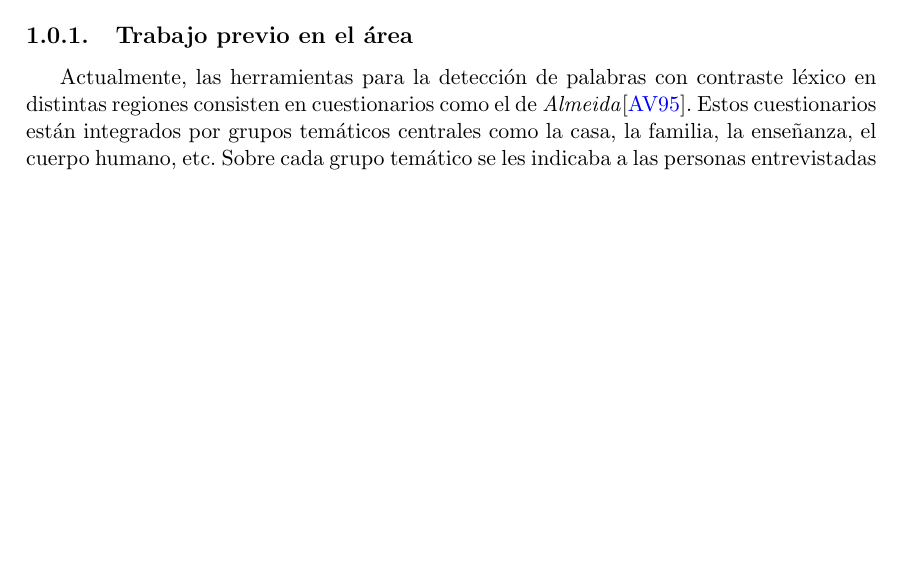
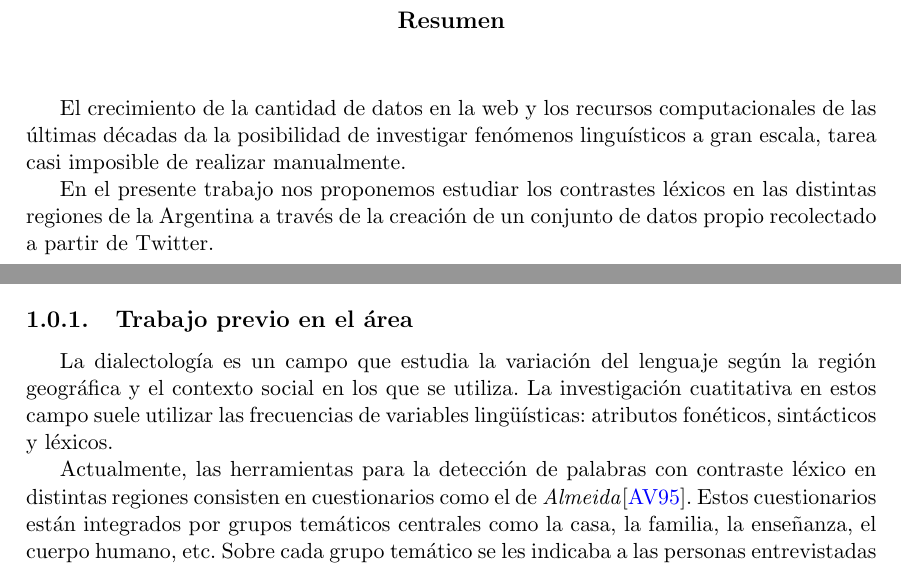
Before and after one commit to daleman/tesis, a LaTeX thesis (latex/src/tesis.tex, which reads latex/src/abstract.tex, latex/src/introduccion.tex): part of page 4 of 29 before the commit and two parts of pages 2 and 5 of 30 after it, the two joined at a grey line, cut at the place of the change, the shorter picture padded with empty space. The pictures show the PDF file latex/tesis.pdf that the author committed with the source.

Commit message:
agrego abstract y cambios menores

```diff
--- /dev/null
+++ b/latex/src/abstract.tex
@@ -0,0 +1,6 @@
+\begin{abstract}
+El crecimiento de la cantidad de datos en la web y los recursos computacionales de las últimas décadas da la posibilidad de investigar fenómenos linguísticos a gran escala,
+tarea casi imposible de realizar manualmente.
+
+En el presente trabajo nos proponemos estudiar los contrastes léxicos en las distintas regiones de la Argentina a través de la creación de un conjunto de datos propio recolectado a partir de Twitter.
+\end{abstract}
--- a/latex/src/introduccion.tex
+++ b/latex/src/introduccion.tex
@@ -11,7 +11,10 @@
 
 
 %Comentar el problema de la lingüística de Corpus, trabajo previo en el área, comentar brevemente qué queremos hacer. Acá va a ir mucho de lo que nos pasó Santiago como literatura, incluso mencionando (por ejemplo) el trabajo de Vidal de Battini
+
 \subsection{Trabajo previo en el área}
+La dialectología es un campo que estudia la variación del lenguaje según la región geográfica y el contexto social en los que se utiliza. La investigación cuatitativa en estos campo suele utilizar las frecuencias de variables lingüísticas: atributos fonéticos, sintácticos y léxicos.
+
 Actualmente, las herramientas para la detección de palabras con contraste léxico en distintas regiones
 consisten en cuestionarios como el de \emph{Almeida}\cite{almeida1995variacion}.  Estos cuestionarios están integrados por grupos temáticos centrales como la casa, la familia, la enseñanza, el cuerpo humano, etc. Sobre cada grupo temático se les indicaba a las personas entrevistadas un repertorio de palabras por cada noción, para ver si las conocían y con que frecuencia se las usaba.
 Con este trabajo planteamos cambiar el paradigma y detectar automáticamente las palabras usadas en distintas regiones y sus frecuencias.
```
Also changed, not shown: latex/src/resultados.tex (+1 -1 lines), latex/src/tesis.tex (+1 -0 lines), latex/tesis.pdf.
